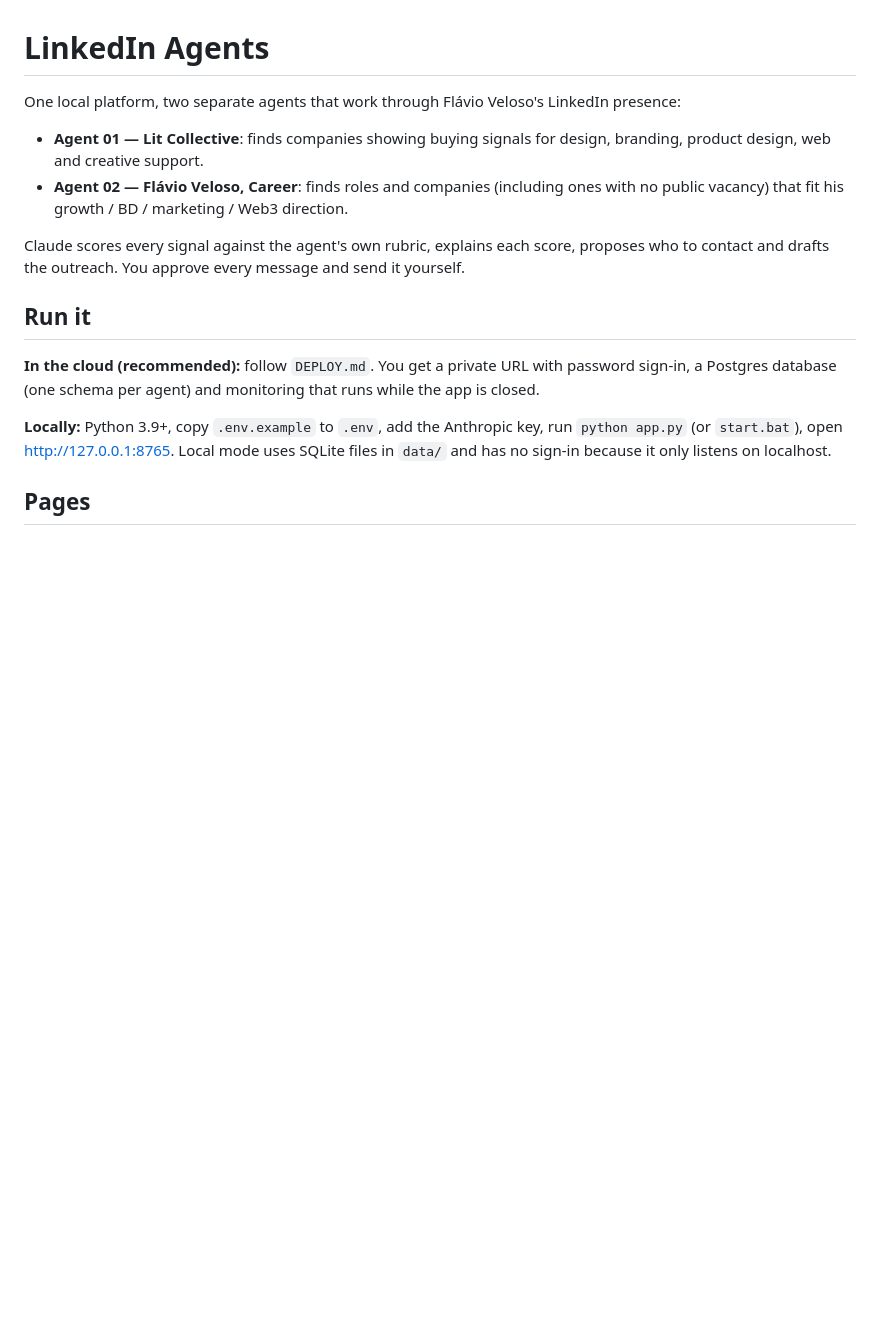
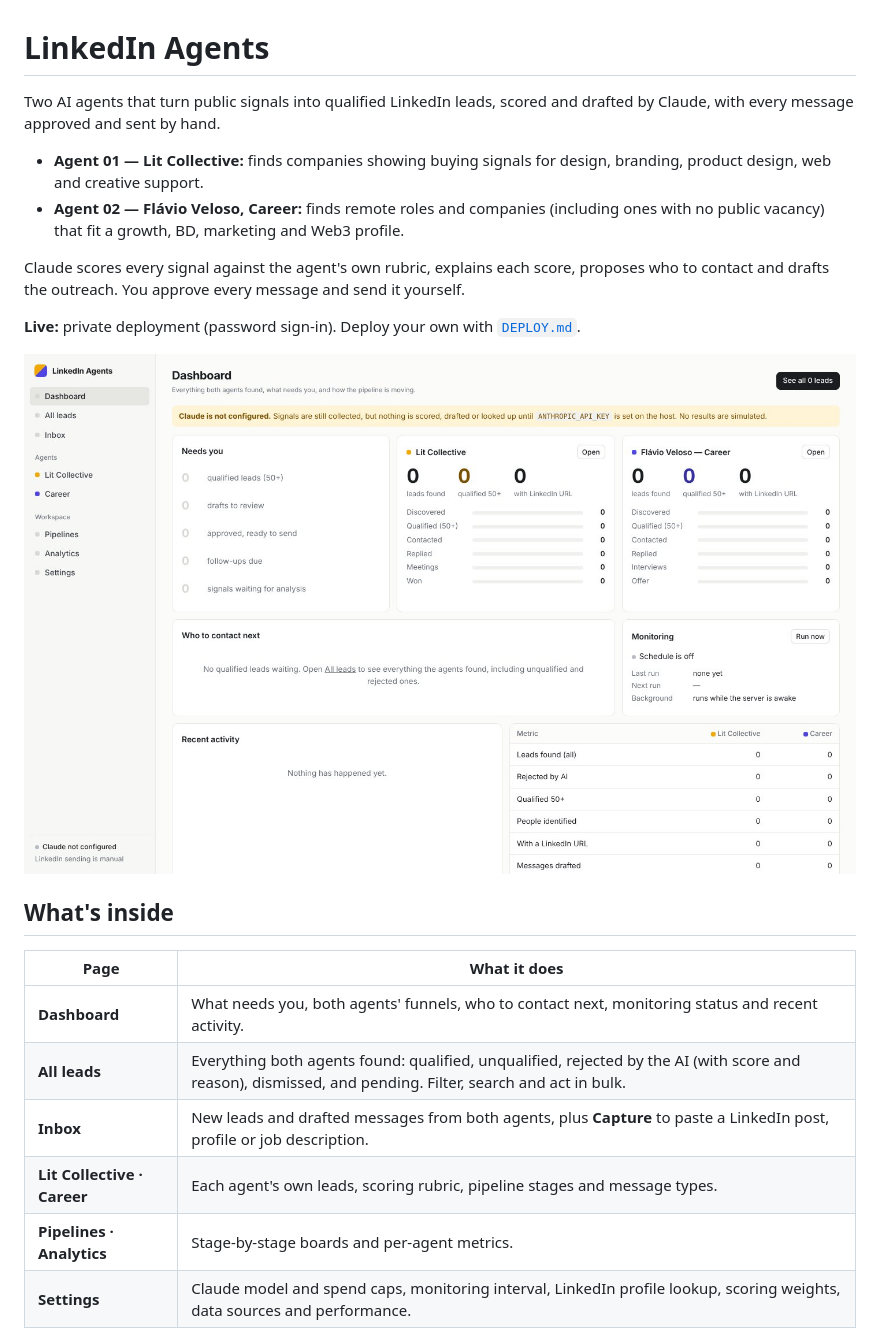
Before and after one commit to flaviohcveloso/linkedin-agents, a Markdown page: README.md, the part around one of its changes. Drawn GitHub-style; pictures changed too: docs/dashboard.jpg (added); blank space fills up the shorter version.

```diff
--- a/README.md
+++ b/README.md
@@ -1,17 +1,24 @@
 # LinkedIn Agents
 
-One local platform, two separate agents that work through Flávio Veloso's LinkedIn presence:
+Two AI agents that turn public signals into qualified LinkedIn leads, scored and drafted by Claude, with every message approved and sent by hand.
 
-- **Agent 01 — Lit Collective**: finds companies showing buying signals for design, branding, product design, web and creative support.
-- **Agent 02 — Flávio Veloso, Career**: finds roles and companies (including ones with no public vacancy) that fit his growth / BD / marketing / Web3 direction.
+- **Agent 01 — Lit Collective:** finds companies showing buying signals for design, branding, product design, web and creative support.
+- **Agent 02 — Flávio Veloso, Career:** finds remote roles and companies (including ones with no public vacancy) that fit a growth, BD, marketing and Web3 profile.
 
 Claude scores every signal against the agent's own rubric, explains each score, proposes who to contact and drafts the outreach. You approve every message and send it yourself.
 
-## Run it
+**Live:** private deployment (password sign-in). Deploy your own with [`DEPLOY.md`](DEPLOY.md).
 
-**In the cloud (recommended):** follow `DEPLOY.md`. You get a private URL with password sign-in, a Postgres database (one schema per agent) and monitoring that runs while the app is closed.
+![Dashboard](docs/dashboard.jpg)
 
-**Locally:** Python 3.9+, copy `.env.example` to `.env`, add the Anthropic key, run `python app.py` (or `start.bat`), open http://127.0.0.1:8765. Local mode uses SQLite files in `data/` and has no sign-in because it only listens on localhost.
+## What's inside
 
-## Pages
+| Page | What it does |
+| --- | --- |
+| **Dashboard** | What needs you, both agents' funnels, who to contact next, monitoring status and recent activity. |
+| **All leads** | Everything both agents found: qualified, unqualified, rejected by the AI (with score and reason), dismissed, and pending. Filter, search and act in bulk. |
+| **Inbox** | New leads and drafted messages from both agents, plus **Capture** to paste a LinkedIn post, profile or job description. |
+| **Lit Collective · Career** | Each agent's own leads, scoring rubric, pipeline stages and message types. |
+| **Pipelines · Analytics** | Stage-by-stage boards and per-agent metrics. |
+| **Settings** | Claude model and spend caps, monitoring interval, LinkedIn profile lookup, scoring weights, data sources and performance. |
 
```
Also changed, not shown: other parts of README.md (+78 -20 lines), docs/agent-lit.jpg (added), docs/leads.jpg (added), docs/mobile.jpg (added), docs/settings.jpg (added), 1 other file.
